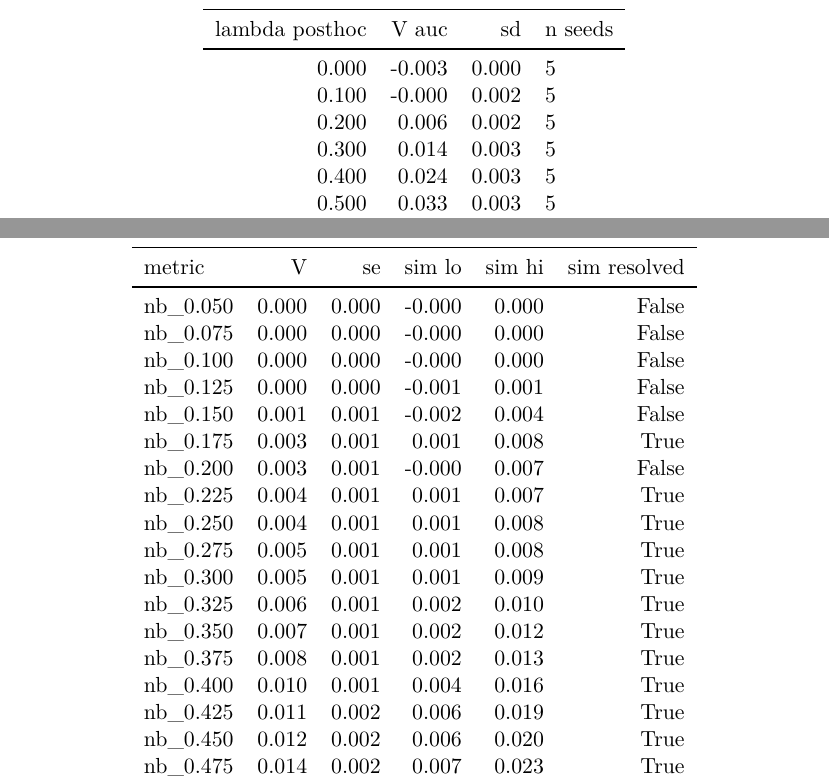
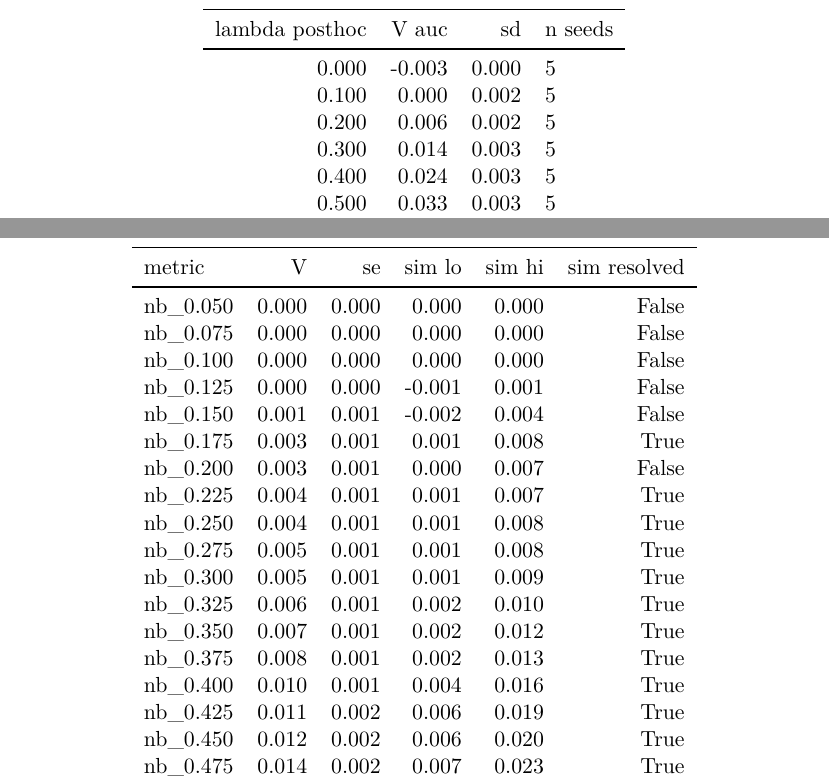
Before and after one commit to sudhirdixit1/cmdb-routing-queue-baseline, a LaTeX paper (paper/specification_surfaces.tex, which reads paper/tables/dca.tex, paper/tables/tipping.tex): two parts of pages 33 and 39 of 68, joined at a grey line, cut so that both start at the same text. Compiled offline with pdfLaTeX.

Commit message:
A value that rounds to zero from below printed as -0.000
In a paper about the sign of an increment, a table asserting a sign the
number does not have is not a cosmetic issue.  The formatter kills the
negative zero and re-checks after rounding, since -0.0004 rounds to the
string -0.000 while the float is not negative zero.

Co-Authored-By: Claude Opus 5 <noreply@anthropic.com>

```diff
--- a/paper/tables/dca.tex
+++ b/paper/tables/dca.tex
@@ -6,13 +6,13 @@
 \toprule
 metric & V & se & sim lo & sim hi & sim resolved \\
 \midrule
-nb\_0.050 & 0.000 & 0.000 & -0.000 & 0.000 & False \\
-nb\_0.075 & 0.000 & 0.000 & -0.000 & 0.000 & False \\
-nb\_0.100 & 0.000 & 0.000 & -0.000 & 0.000 & False \\
+nb\_0.050 & 0.000 & 0.000 & 0.000 & 0.000 & False \\
+nb\_0.075 & 0.000 & 0.000 & 0.000 & 0.000 & False \\
+nb\_0.100 & 0.000 & 0.000 & 0.000 & 0.000 & False \\
 nb\_0.125 & 0.000 & 0.000 & -0.001 & 0.001 & False \\
 nb\_0.150 & 0.001 & 0.001 & -0.002 & 0.004 & False \\
 nb\_0.175 & 0.003 & 0.001 & 0.001 & 0.008 & True \\
-nb\_0.200 & 0.003 & 0.001 & -0.000 & 0.007 & False \\
+nb\_0.200 & 0.003 & 0.001 & 0.000 & 0.007 & False \\
 nb\_0.225 & 0.004 & 0.001 & 0.001 & 0.007 & True \\
 nb\_0.250 & 0.004 & 0.001 & 0.001 & 0.008 & True \\
 nb\_0.275 & 0.005 & 0.001 & 0.001 & 0.008 & True \\
--- a/paper/tables/tipping.tex
+++ b/paper/tables/tipping.tex
@@ -7,7 +7,7 @@
 lambda posthoc & V auc & sd & n seeds \\
 \midrule
 0.000 & -0.003 & 0.000 & 5 \\
-0.100 & -0.000 & 0.002 & 5 \\
+0.100 & 0.000 & 0.002 & 5 \\
 0.200 & 0.006 & 0.002 & 5 \\
 0.300 & 0.014 & 0.003 & 5 \\
 0.400 & 0.024 & 0.003 & 5 \\
```
Also changed, not shown: paper/tables/absorption.tex (+1 -1 lines), paper/tables/rolling.tex (+1 -1 lines), 1 other file.
